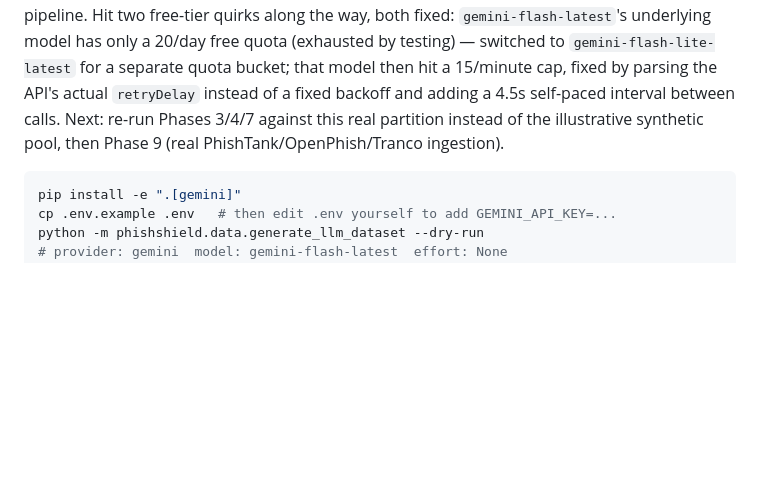
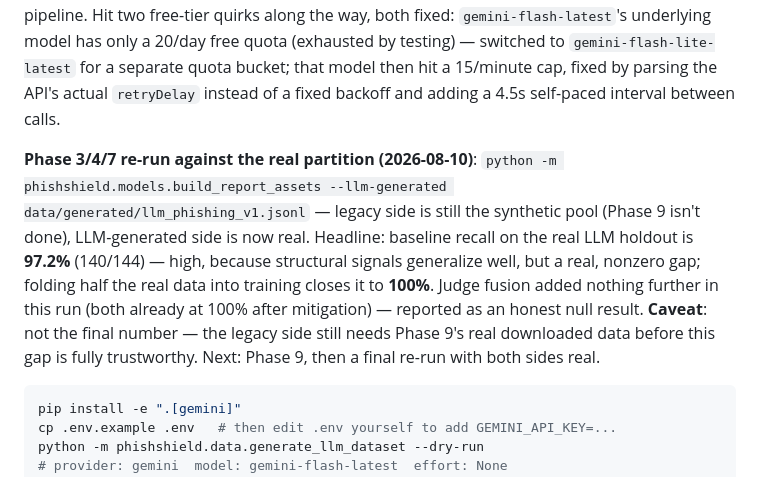
Before and after one commit to namankhatakdotcpp/ai-phishing-detection, a Markdown page: README.md, the part around the change. Rendered like a GitHub page; blank space fills up the shorter version.

Commit message:
docs: record Phase 3/4/7 re-run results against real LLM-generated data

````diff
--- a/README.md
+++ b/README.md
@@ -259,9 +259,20 @@ pipeline. Hit two free-tier quirks along the way, both fixed:
 (exhausted by testing) — switched to `gemini-flash-lite-latest` for a
 separate quota bucket; that model then hit a 15/minute cap, fixed by
 parsing the API's actual `retryDelay` instead of a fixed backoff and
-adding a 4.5s self-paced interval between calls. Next: re-run Phases
-3/4/7 against this real partition instead of the illustrative synthetic
-pool, then Phase 9 (real PhishTank/OpenPhish/Tranco ingestion).
+adding a 4.5s self-paced interval between calls.
+
+**Phase 3/4/7 re-run against the real partition (2026-08-10)**:
+`python -m phishshield.models.build_report_assets --llm-generated
+data/generated/llm_phishing_v1.jsonl` — legacy side is still the
+synthetic pool (Phase 9 isn't done), LLM-generated side is now real.
+Headline: baseline recall on the real LLM holdout is **97.2%**
+(140/144) — high, because structural signals generalize well, but a
+real, nonzero gap; folding half the real data into training closes it
+to **100%**. Judge fusion added nothing further in this run (both
+already at 100% after mitigation) — reported as an honest null result.
+**Caveat**: not the final number — the legacy side still needs Phase
+9's real downloaded data before this gap is fully trustworthy. Next:
+Phase 9, then a final re-run with both sides real.
 
 ```bash
 pip install -e ".[gemini]"
````
Also changed, not shown: PROJECT_BRIEF.md (+34 -3 lines).
